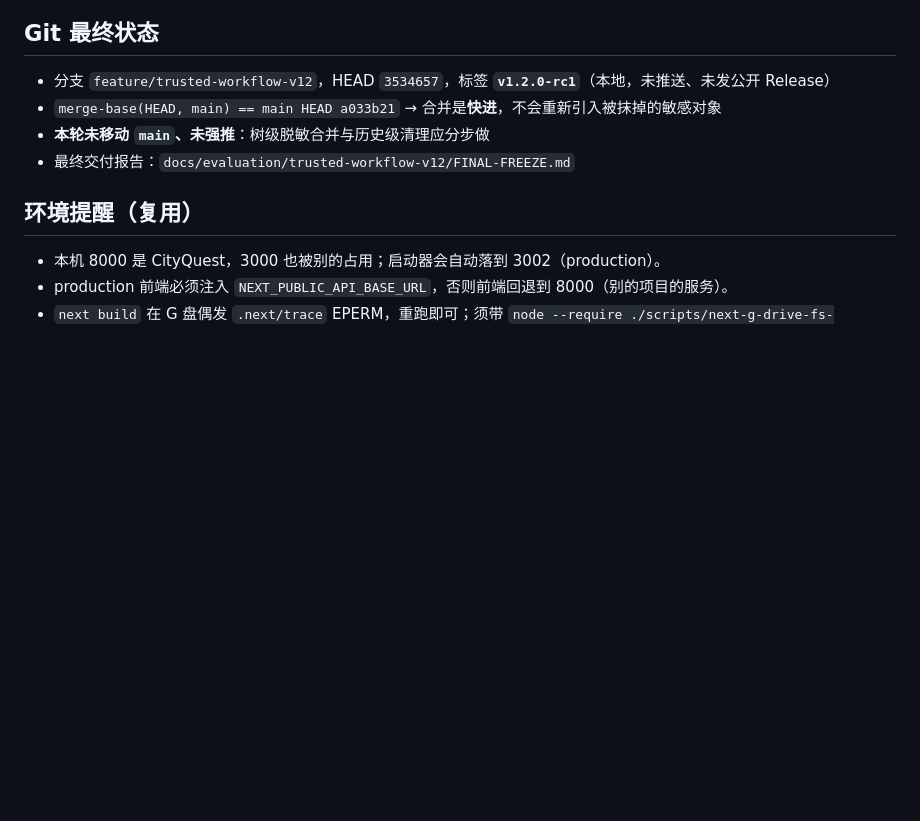
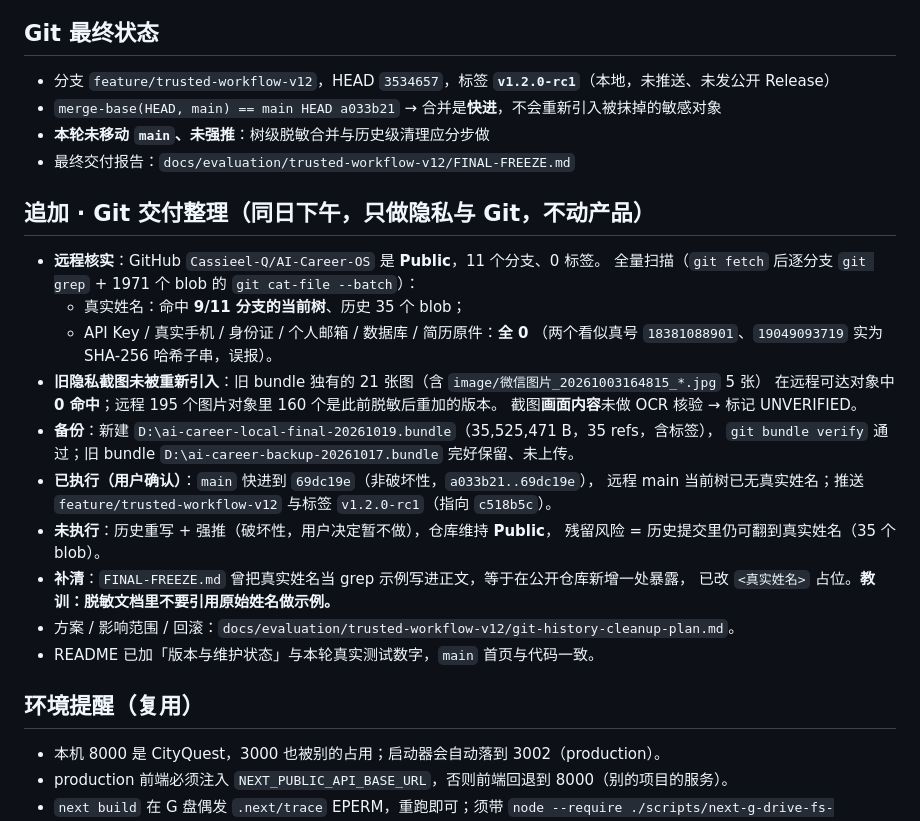
Before and after one commit to Cassieel-Q/AI-Career-OS, a Markdown page: .workbuddy/memory/2026-10-19.md, the part around the change. GitHub-like rendering; blank space fills up the shorter version.

Commit message:
docs: 记录 2026-10-19 Git 交付整理（远程隐私核实、备份、main 快进、重写待确认）

```diff
--- a/.workbuddy/memory/2026-10-19.md
+++ b/.workbuddy/memory/2026-10-19.md
@@ -42,6 +42,27 @@
 - **本轮未移动 `main`、未强推**：树级脱敏合并与历史级清理应分步做
 - 最终交付报告：`docs/evaluation/trusted-workflow-v12/FINAL-FREEZE.md`
 
+## 追加 · Git 交付整理（同日下午，只做隐私与 Git，不动产品）
+
+- **远程核实**：GitHub `Cassieel-Q/AI-Career-OS` 是 **Public**，11 个分支、0 标签。
+  全量扫描（`git fetch` 后逐分支 `git grep` + 1971 个 blob 的 `git cat-file --batch`）：
+  - 真实姓名：命中 **9/11 分支的当前树**、历史 35 个 blob；
+  - API Key / 真实手机 / 身份证 / 个人邮箱 / 数据库 / 简历原件：**全 0**
+    （两个看似真号 `18381088901`、`19049093719` 实为 SHA-256 哈希子串，误报）。
+- **旧隐私截图未被重新引入**：旧 bundle 独有的 21 张图（含 `image/微信图片_20261003164815_*.jpg` 5 张）
+  在远程可达对象中 **0 命中**；远程 195 个图片对象里 160 个是此前脱敏后重加的版本。
+  截图**画面内容**未做 OCR 核验 → 标记 UNVERIFIED。
+- **备份**：新建 `D:\ai-career-local-final-20261019.bundle`（35,525,471 B，35 refs，含标签），
+  `git bundle verify` 通过；旧 bundle `D:\ai-career-backup-20261017.bundle` 完好保留、未上传。
+- **已执行（用户确认）**：`main` 快进到 `69dc19e`（非破坏性，`a033b21..69dc19e`），
+  远程 main 当前树已无真实姓名；推送 `feature/trusted-workflow-v12` 与标签 `v1.2.0-rc1`（指向 `c518b5c`）。
+- **未执行**：历史重写 + 强推（破坏性，用户决定暂不做），仓库维持 **Public**，
+  残留风险 = 历史提交里仍可翻到真实姓名（35 个 blob）。
+- **补清**：`FINAL-FREEZE.md` 曾把真实姓名当 grep 示例写进正文，等于在公开仓库新增一处暴露，
+  已改 `<真实姓名>` 占位。**教训：脱敏文档里不要引用原始姓名做示例。**
+- 方案 / 影响范围 / 回滚：`docs/evaluation/trusted-workflow-v12/git-history-cleanup-plan.md`。
+- README 已加「版本与维护状态」与本轮真实测试数字，`main` 首页与代码一致。
+
 ## 环境提醒（复用）
 
 - 本机 8000 是 CityQuest，3000 也被别的占用；启动器会自动落到 3002（production）。
```
Also changed, not shown: .workbuddy/memory/MEMORY.md (+15 -2 lines).
